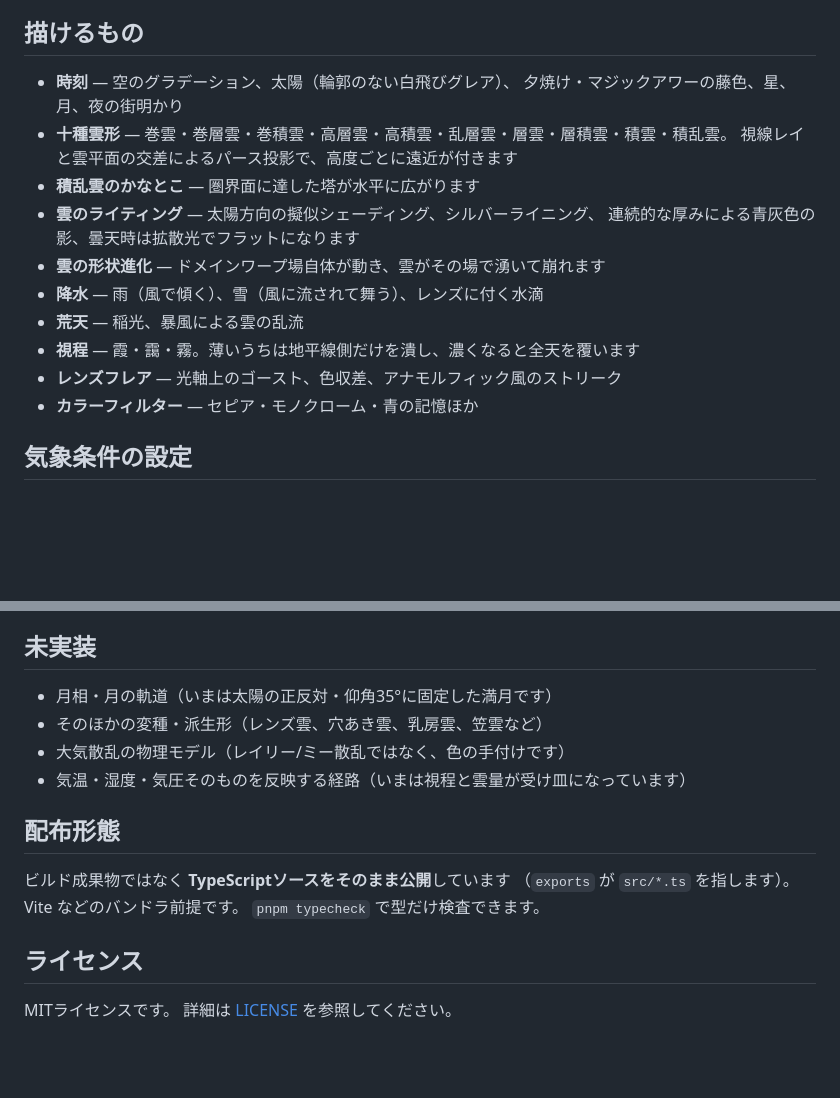
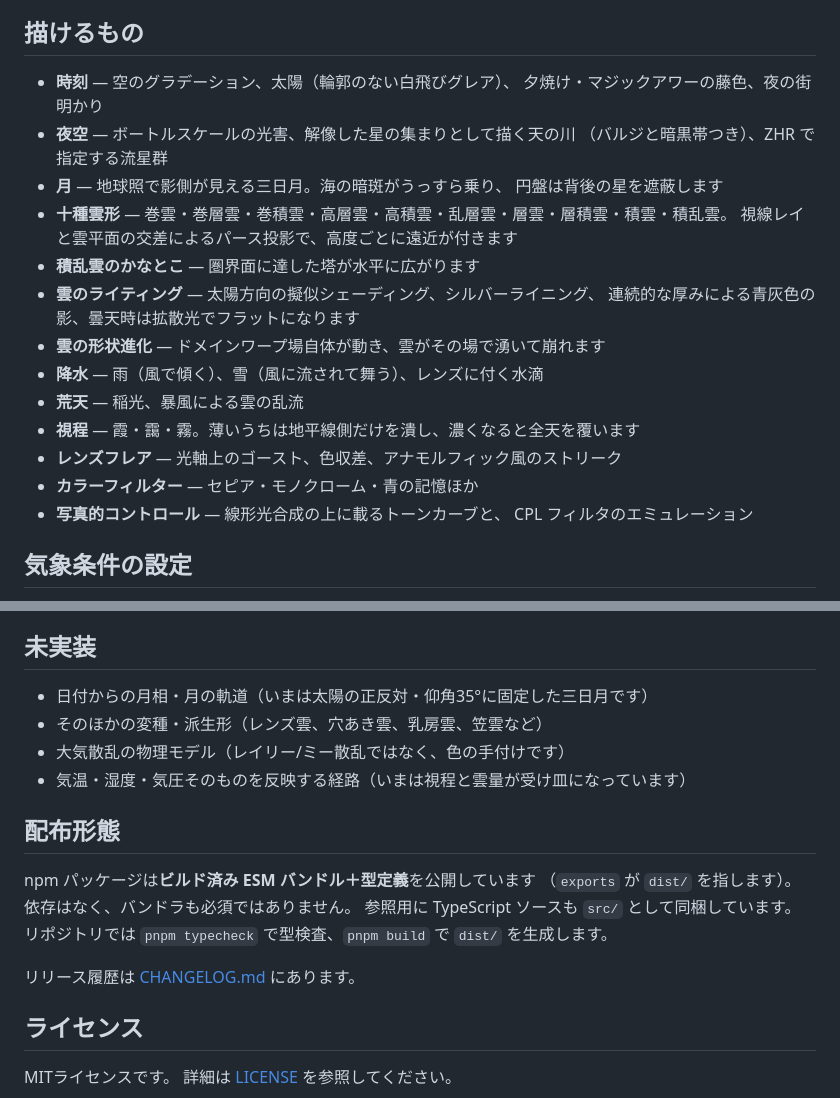
Before and after one commit to takustaqu/atmosphere, a Markdown page: README.ja.md, 2 parts joined by grey strips. Drawn GitHub-style; blank space fills up the shorter version.

```diff
--- a/README.ja.md
+++ b/README.ja.md
@@ -26,7 +26,11 @@ const sky = new Atmosphere(canvas, {
 ## 描けるもの
 
 - **時刻** — 空のグラデーション、太陽（輪郭のない白飛びグレア）、
-  夕焼け・マジックアワーの藤色、星、月、夜の街明かり
+  夕焼け・マジックアワーの藤色、夜の街明かり
+- **夜空** — ボートルスケールの光害、解像した星の集まりとして描く天の川
+  （バルジと暗黒帯つき）、ZHR で指定する流星群
+- **月** — 地球照で影側が見える三日月。海の暗斑がうっすら乗り、
+  円盤は背後の星を遮蔽します
 - **十種雲形** — 巻雲・巻層雲・巻積雲・高層雲・高積雲・乱層雲・層雲・層積雲・積雲・積乱雲。
   視線レイと雲平面の交差によるパース投影で、高度ごとに遠近が付きます
 - **積乱雲のかなとこ** — 圏界面に達した塔が水平に広がります
@@ -38,6 +42,8 @@ const sky = new Atmosphere(canvas, {
 - **視程** — 霞・靄・霧。薄いうちは地平線側だけを潰し、濃くなると全天を覆います
 - **レンズフレア** — 光軸上のゴースト、色収差、アナモルフィック風のストリーク
 - **カラーフィルター** — セピア・モノクローム・青の記憶ほか
+- **写真的コントロール** — 線形光合成の上に載るトーンカーブと、
+  CPL フィルタのエミュレーション
 
 ## 気象条件の設定
 
@@ -489,16 +495,19 @@ sky.set({ weather: {
 
 ## 未実装
 
-- 月相・月の軌道（いまは太陽の正反対・仰角35°に固定した満月です）
+- 日付からの月相・月の軌道（いまは太陽の正反対・仰角35°に固定した三日月です）
 - そのほかの変種・派生形（レンズ雲、穴あき雲、乳房雲、笠雲など）
 - 大気散乱の物理モデル（レイリー/ミー散乱ではなく、色の手付けです）
 - 気温・湿度・気圧そのものを反映する経路（いまは視程と雲量が受け皿になっています）
 
 ## 配布形態
 
-ビルド成果物ではなく **TypeScriptソースをそのまま公開**しています
-（`exports` が `src/*.ts` を指します）。Vite などのバンドラ前提です。
-`pnpm typecheck` で型だけ検査できます。
+npm パッケージは**ビルド済み ESM バンドル＋型定義**を公開しています
+（`exports` が `dist/` を指します）。依存はなく、バンドラも必須ではありません。
+参照用に TypeScript ソースも `src/` として同梱しています。リポジトリでは
+`pnpm typecheck` で型検査、`pnpm build` で `dist/` を生成します。
+
+リリース履歴は [CHANGELOG.md](CHANGELOG.md) にあります。
 
 ## ライセンス
 
```
Also changed, not shown: CHANGELOG.md (added, +45 -0 lines), README.md (+14 -5 lines).
